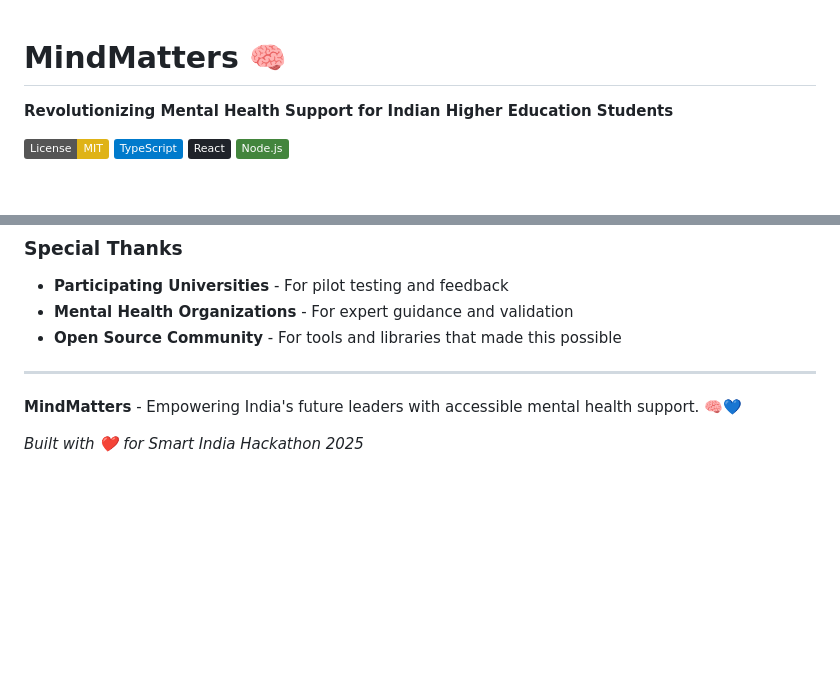
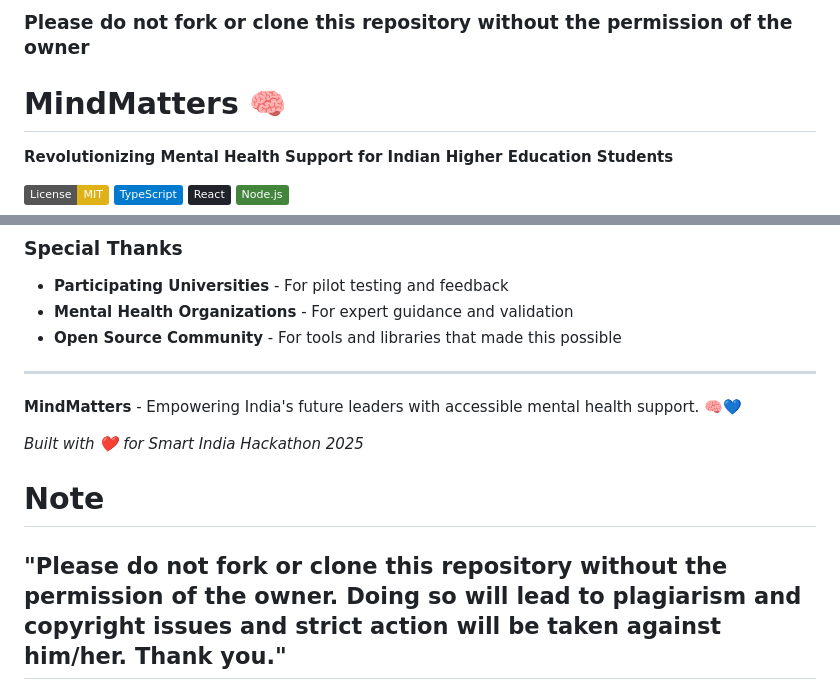
Before and after one commit to AyushShevde/MindMatters-first, a Markdown page: README.md, 2 parts joined by grey strips. GitHub-like rendering; badges without logos; blank space fills up the shorter version.

```diff
--- a/README.md
+++ b/README.md
@@ -1,3 +1,5 @@
+### Please do not fork or clone this repository without the permission of the owner
+
 # MindMatters 🧠
 
 **Revolutionizing Mental Health Support for Indian Higher Education Students**
@@ -332,3 +334,6 @@ This project is licensed under the MIT License - see the [LICENSE](LICENSE) file
 **MindMatters** - Empowering India's future leaders with accessible mental health support. 🧠💙
 
 *Built with ❤️ for Smart India Hackathon 2025*
+
+# Note
+## "Please do not fork or clone this repository without the permission of the owner. Doing so will lead to plagiarism and copyright issues and strict action will be taken against him/her. Thank you."
```
